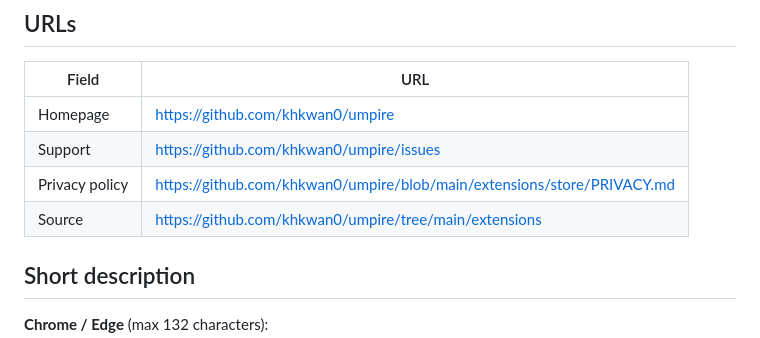
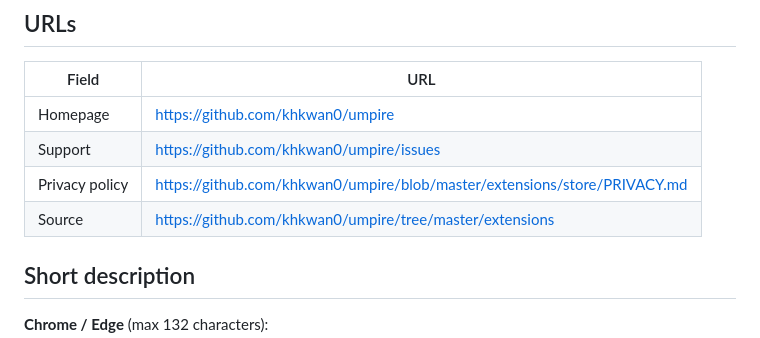
Before and after one commit to khkwan0/umpire, a Markdown page: extensions/store/LISTING.md, the part around the change. Drawn GitHub-style.

Commit message:
fix listing

```diff
--- a/extensions/store/LISTING.md
+++ b/extensions/store/LISTING.md
@@ -8,8 +8,8 @@ Use this file when submitting to the **Chrome Web Store**, **Firefox Add-ons (AM
 |-------|-----|
 | Homepage | https://github.com/khkwan0/umpire |
 | Support | https://github.com/khkwan0/umpire/issues |
-| Privacy policy | https://github.com/khkwan0/umpire/blob/main/extensions/store/PRIVACY.md |
-| Source | https://github.com/khkwan0/umpire/tree/main/extensions |
+| Privacy policy | https://github.com/khkwan0/umpire/blob/master/extensions/store/PRIVACY.md |
+| Source | https://github.com/khkwan0/umpire/tree/master/extensions |
 
 ## Short description
 
```
